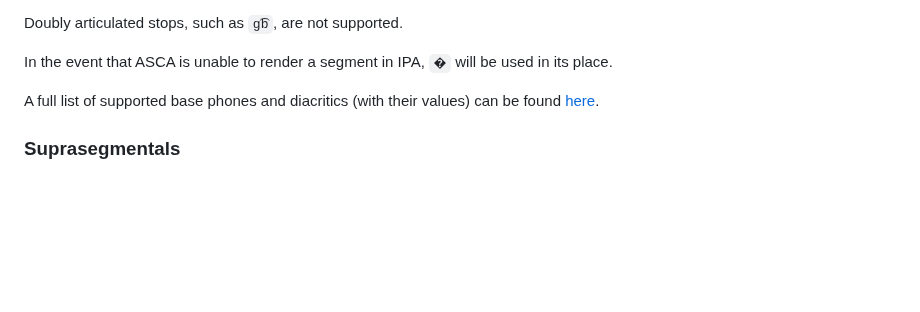
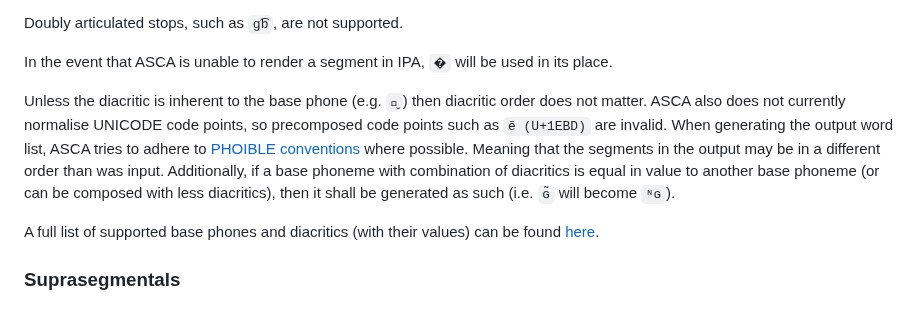
Before and after one commit to j624364/asca-rust, a Markdown page: doc.md, the part around the change. Rendered like a GitHub page; blank space fills up the shorter version.

```diff
--- a/doc.md
+++ b/doc.md
@@ -24,6 +24,8 @@ Clicks are preceded by a velar or uvular plosive/nasal, denoting place of rear a
 Doubly articulated stops, such as `ɡ͡b`, are not supported.
 
 In the event that ASCA is unable to render a segment in IPA, `�` will be used in its place.
+
+Unless the diacritic is inherent to the base phone (e.g. `𝼆̬`) then diacritic order does not matter. ASCA also does not currently normalise UNICODE code points, so precomposed code points such as `ẽ (U+1EBD)` are invalid. When generating the output word list, ASCA tries to adhere to [PHOIBLE conventions](https://phoible.org/conventions#ordering-of-diacritics-and-modifier-letters) where possible. Meaning that the segments in the output may be in a different order than was input. Additionally, if a base phoneme with combination of diacritics is equal in value to another base phoneme (or can be composed with less diacritics), then it shall be generated as such (i.e. `ɢ̃` will become `ᶰɢ`).
 
 A full list of supported base phones and diacritics (with their values) can be found [here](https://bit.ly/3sHjqvA).
 
```
